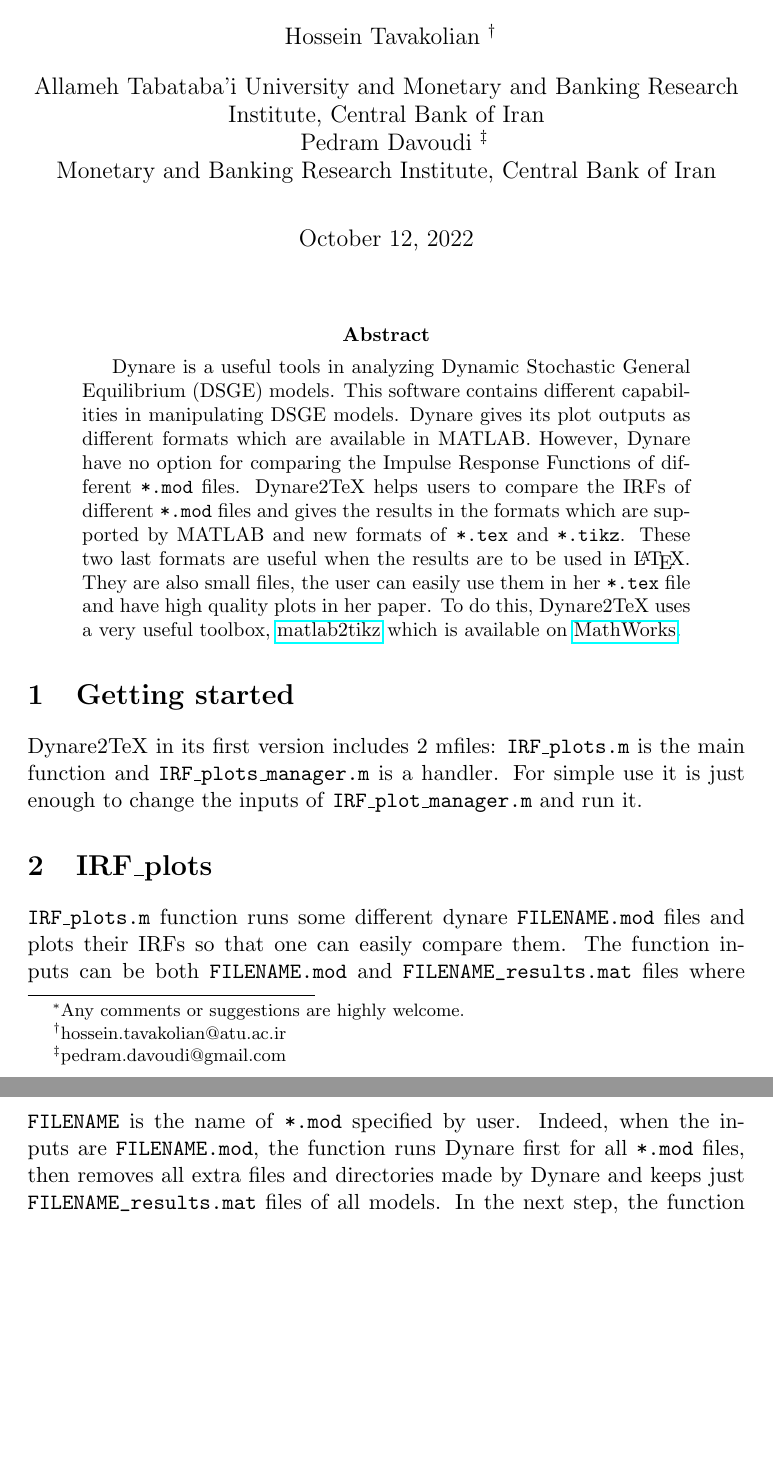
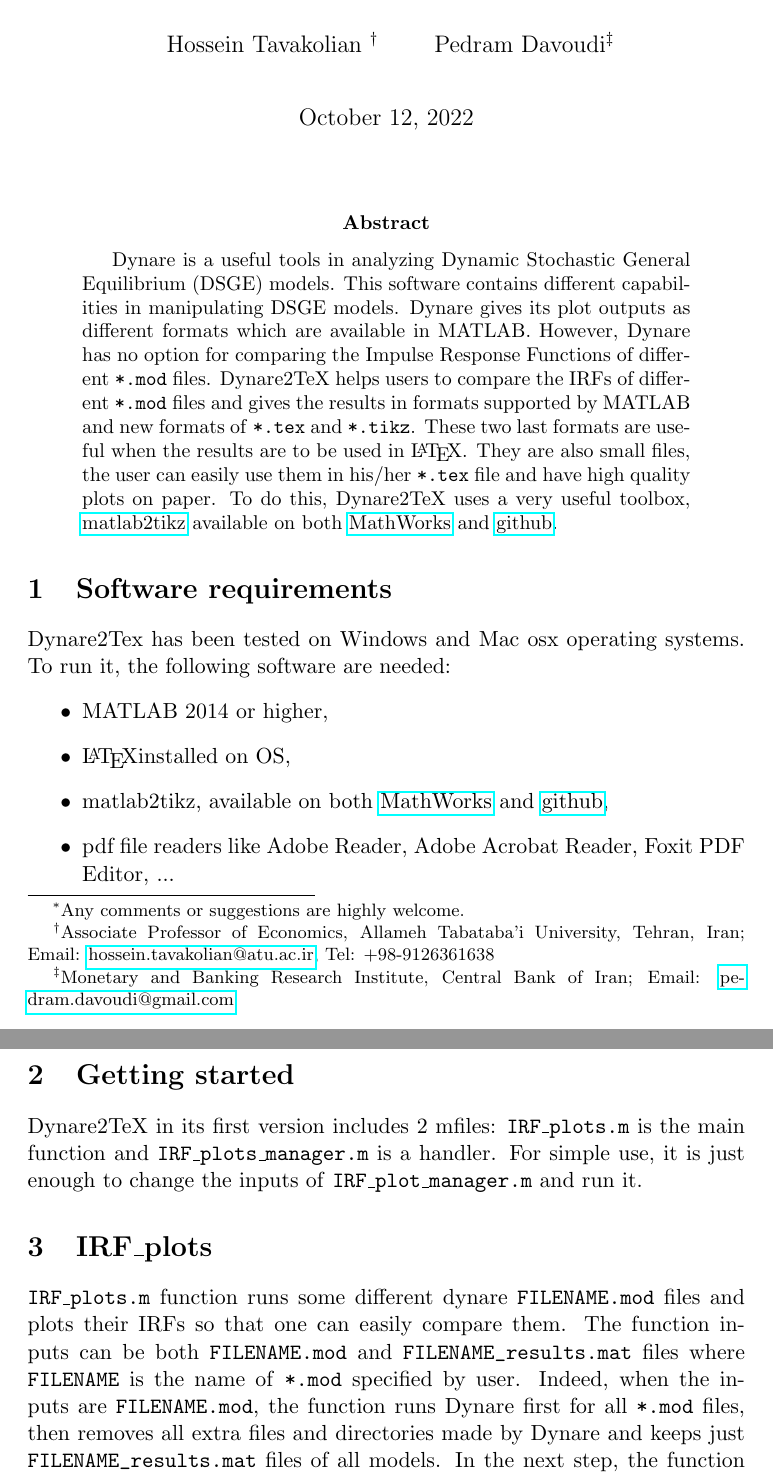
Before and after one commit to ATU-Econ/Dynare2TeX, a LaTeX paper (README.tex): two parts of pages 1 and 2 of 5, joined at a grey line, cut so that both start at the same text, the shorter picture padded with empty space. Compiled offline with pdfLaTeX.

Commit message:
updates readme

```diff
--- a/README.tex
+++ b/README.tex
@@ -17,19 +17,31 @@
 \title{Dynare2TeX, Version 1.1\thanks{Any comments or suggestions are highly welcome.}}
 
 \author{
-Hossein Tavakolian \thanks{hossein.tavakolian@atu.ac.ir}\\
-Allameh Tabataba'i University and Monetary and Banking Research Institute, Central Bank of Iran\\\
-Pedram Davoudi \thanks{pedram.davoudi@gmail.com}\\
-Monetary and Banking Research Institute, Central Bank of Iran}
+Hossein Tavakolian \footnote{Associate Professor of Economics, Allameh Tabataba'i University, Tehran, Iran; Email: \href{hossein.tavakolian@atu.ac.ir}{hossein.tavakolian@atu.ac.ir}, Tel: +98-9126361638}\hspace{1cm}
+Pedram Davoudi\footnote{Monetary and Banking Research Institute, Central Bank of Iran; Email: \href{pedram.davoudi@gmail.com}{pedram.davoudi@gmail.com}}}
+
 
 \begin{document}
 \maketitle
 \begin{abstract}
-Dynare is a useful tools in analyzing Dynamic Stochastic General Equilibrium (DSGE) models. This software contains different capabilities in manipulating DSGE models. Dynare gives its plot outputs as different formats which are available in MATLAB. However, Dynare have no option for comparing the Impulse Response Functions of different \texttt{*.mod} files. Dynare2TeX helps users to compare the IRFs of different \texttt{*.mod} files and gives the results in the formats which are supported by MATLAB and new formats of \texttt{*.tex} and \texttt{*.tikz}. These two last formats are useful when the results are to be used in \LaTeX. They are also small files, the user can easily use them in her \texttt{*.tex} file and have high quality plots in her paper. To do this, Dynare2TeX uses a very useful toolbox, \href{<http://www.mathworks.com/matlabcentral/fileexchange/22022-matlab2tikz-matlab2tikz>}{matlab2tikz} which is available on \href{<http://www.mathworks.com/matlabcentral>}{MathWorks}.
+Dynare is a useful tools in analyzing Dynamic Stochastic General Equilibrium (DSGE) models. This software contains different capabilities in manipulating DSGE models. Dynare gives its plot outputs as different formats which are available in MATLAB. However, Dynare has no option for comparing the Impulse Response Functions of different \texttt{*.mod} files. Dynare2TeX helps users to compare the IRFs of different \texttt{*.mod} files and gives the results in formats supported by MATLAB and new formats of \texttt{*.tex} and \texttt{*.tikz}. These two last formats are useful when the results are to be used in \LaTeX. They are also small files, the user can easily use them in his/her \texttt{*.tex} file and have high quality plots on paper. To do this, Dynare2TeX uses a very useful toolbox, \href{<http://www.mathworks.com/matlabcentral/fileexchange/22022-matlab2tikz-matlab2tikz>}{matlab2tikz} available on both \href{<http://www.mathworks.com/matlabcentral>}{MathWorks} and \href{<https://github.com/matlab2tikz/matlab2tikz>}{github}.
 \end{abstract}
 
+\section{Software requirements}
+Dynare2Tex has been tested on Windows and Mac osx operating systems. To run it, the following software are needed:
+\begin{itemize}
+	\item
+	MATLAB 2014 or higher,
+	\item
+	\LaTeX installed on OS,
+	\item
+	matlab2tikz, available on both \href{<http://www.mathworks.com/matlabcentral>}{MathWorks} and \href{<https://github.com/matlab2tikz/matlab2tikz>}{github},
+	\item
+	pdf file readers like Adobe Reader, Adobe Acrobat Reader, Foxit PDF Editor, ...
+\end{itemize}
+
 \section{Getting started}
-Dynare2TeX in its first version includes 2 mfiles: \texttt{IRF\_plots.m} is the main function and \texttt{IRF\_plots\_manager.m} is a handler. For simple use it is just enough to change the inputs of \texttt{IRF\_plot\_manager.m} and run it.
+Dynare2TeX in its first version includes 2 mfiles: \texttt{IRF\_plots.m} is the main function and \texttt{IRF\_plots\_manager.m} is a handler. For simple use, it is just enough to change the inputs of \texttt{IRF\_plot\_manager.m} and run it.
 
 \section{IRF\_plots}
 \texttt{IRF\_plots.m} function runs some different dynare \texttt{FILENAME.mod} files and plots their IRFs so that one can easily compare them. The function inputs can be both \texttt{FILENAME.mod} and \texttt{FILENAME_results.mat} files where \texttt{FILENAME} is the name of \texttt{*.mod} specified by user. Indeed, when the inputs are \texttt{FILENAME.mod}, the function runs Dynare first for all \texttt{*.mod} files, then removes all extra files and directories made by Dynare and keeps just \texttt{FILENAME_results.mat} files of all models. In the next step, the function extracts the information it needs to make a joint plot of models' IRFs which user wants to compare. \texttt{IRF\_plots.m} then uses matlab2tikz toolbox to convert MATLAB plots to \texttt{*.tex} or \texttt{*.tikz} formats or save the plots in other format specified by user. To Run this code, \texttt{FILENAME.mod} and \texttt{FILENAME_results.mat} files should be in the same directory of the function.
```
Also changed, not shown: README.pdf.
